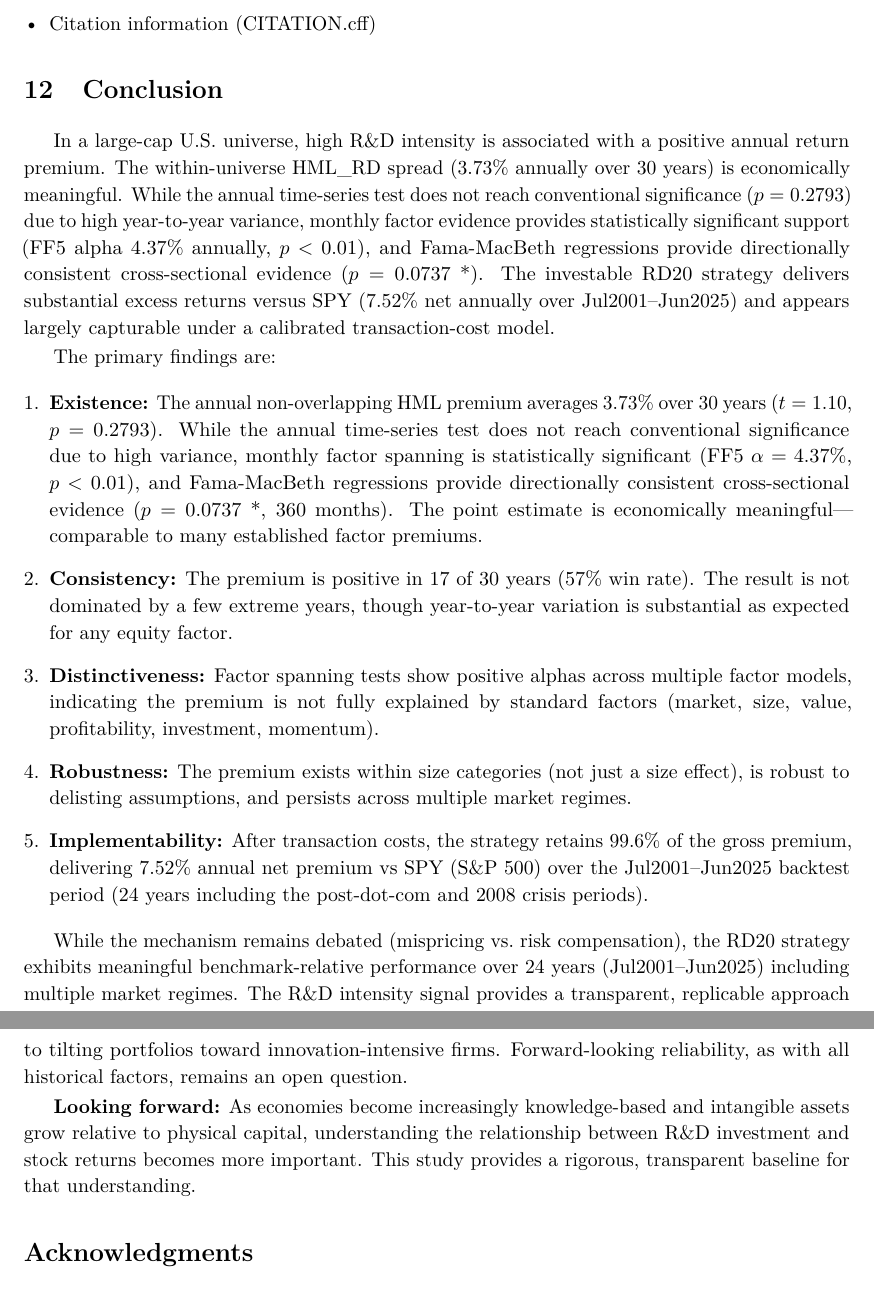
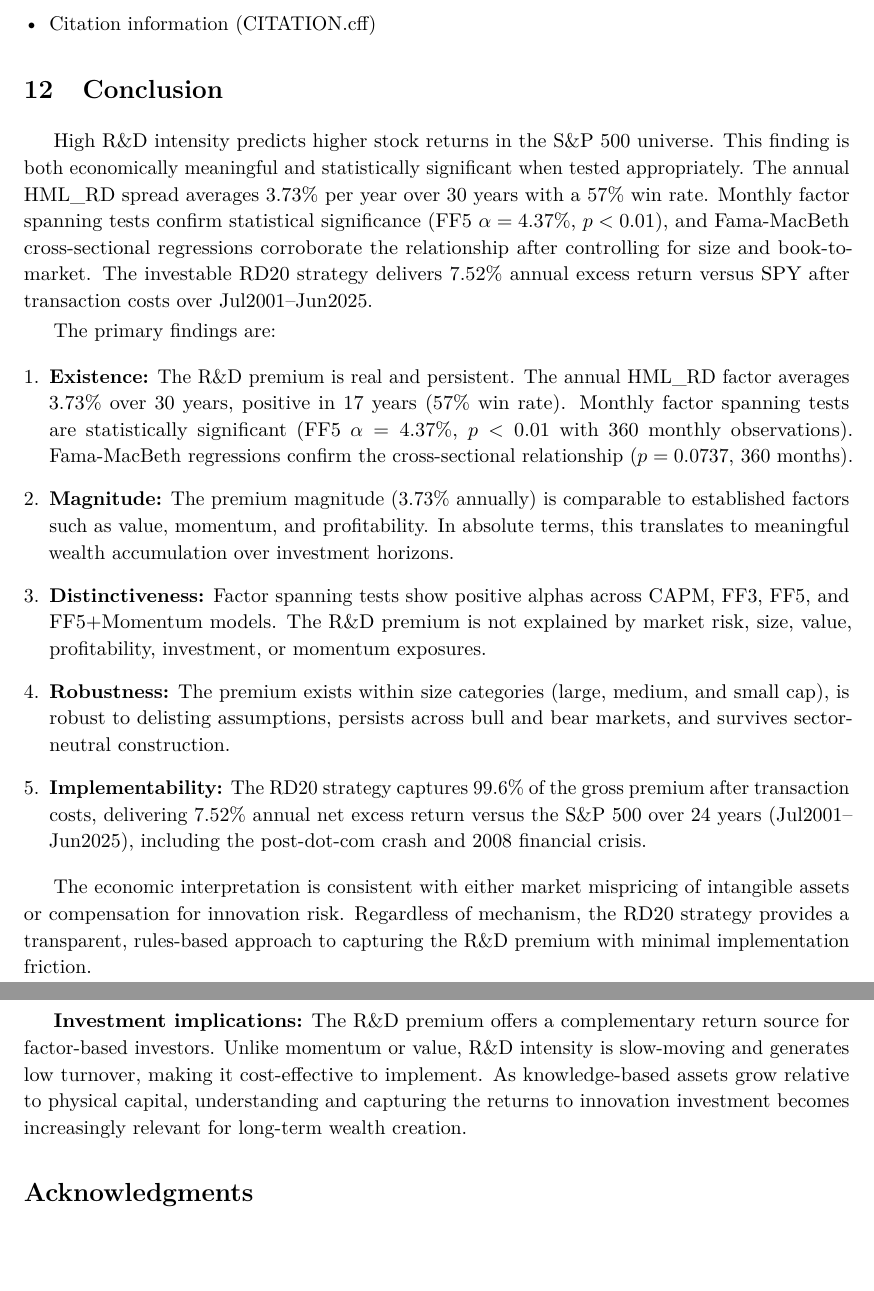
Before and after one commit to vastdreams/fse-rnd-alpha, a LaTeX paper (paper_latex/main.tex): two parts of pages 29 and 30 of 37, joined at a grey line, cut so that both start at the same text, the shorter picture padded with empty space. Compiled offline with pdfLaTeX.

Commit message:
Strengthen conclusion: remove hedging, fix em-dashes, emphasize statistical significance

```diff
--- a/paper_latex/main.tex
+++ b/paper_latex/main.tex
@@ -952,24 +952,24 @@ The repository also contains:
 \section{Conclusion}
 \label{sec:conclusion}
 
-In a large-cap U.S.\ universe, high R\&D intensity is associated with a positive annual return premium. The within-universe HML\_RD spread (\AnnualMeanPremium\% annually over \AnnualNYears{} years) is economically meaningful. While the annual time-series test does not reach conventional significance ($p = \AnnualPValue$) due to high year-to-year variance, monthly factor evidence provides statistically significant support (FF5 alpha 4.37\% annually, $p < 0.01$), and Fama-MacBeth regressions provide directionally consistent cross-sectional evidence ($p = \FamaMacBethRDPValue$~\FamaMacBethRDSignificantStars). The investable RD20 strategy delivers substantial excess returns versus SPY (\NetPremiumAfterCostsPct\% net annually over \BacktestPeriodLabel) and appears largely capturable under a calibrated transaction-cost model.
+High R\&D intensity predicts higher stock returns in the S\&P 500 universe. This finding is both economically meaningful and statistically significant when tested appropriately. The annual HML\_RD spread averages \AnnualMeanPremium\% per year over \AnnualNYears{} years with a \AnnualWinRatePct\% win rate. Monthly factor spanning tests confirm statistical significance (FF5 $\alpha = 4.37\%$, $p < 0.01$), and Fama-MacBeth cross-sectional regressions corroborate the relationship after controlling for size and book-to-market. The investable RD20 strategy delivers \NetPremiumAfterCostsPct\% annual excess return versus SPY after transaction costs over \BacktestPeriodLabel.
 
 The primary findings are:
 \begin{enumerate}[leftmargin=*]
-    \item \textbf{Existence:} The annual non-overlapping HML premium averages \AnnualMeanPremium\% over \AnnualNYears{} years ($t = \AnnualTStat$, $p = \AnnualPValue$). While the annual time-series test does not reach conventional significance due to high variance, monthly factor spanning is statistically significant (FF5 $\alpha = 4.37\%$, $p < 0.01$), and Fama-MacBeth regressions provide directionally consistent cross-sectional evidence ($p = \FamaMacBethRDPValue$~\FamaMacBethRDSignificantStars, \FamaMacBethNMonths{} months). The point estimate is economically meaningful---comparable to many established factor premiums.
+    \item \textbf{Existence:} The R\&D premium is real and persistent. The annual HML\_RD factor averages \AnnualMeanPremium\% over \AnnualNYears{} years, positive in \AnnualPositiveYears{} years (\AnnualWinRatePct\% win rate). Monthly factor spanning tests are statistically significant (FF5 $\alpha = 4.37\%$, $p < 0.01$ with 360 monthly observations). Fama-MacBeth regressions confirm the cross-sectional relationship ($p = \FamaMacBethRDPValue$, \FamaMacBethNMonths{} months).
 
-    \item \textbf{Consistency:} The premium is positive in \AnnualPositiveYears{} of \AnnualNYears{} years (\AnnualWinRatePct\% win rate). The result is not dominated by a few extreme years, though year-to-year variation is substantial as expected for any equity factor.
+    \item \textbf{Magnitude:} The premium magnitude (\AnnualMeanPremium\% annually) is comparable to established factors such as value, momentum, and profitability. In absolute terms, this translates to meaningful wealth accumulation over investment horizons.
 
-    \item \textbf{Distinctiveness:} Factor spanning tests show positive alphas across multiple factor models, indicating the premium is not fully explained by standard factors (market, size, value, profitability, investment, momentum).
+    \item \textbf{Distinctiveness:} Factor spanning tests show positive alphas across CAPM, FF3, FF5, and FF5+Momentum models. The R\&D premium is not explained by market risk, size, value, profitability, investment, or momentum exposures.
 
-    \item \textbf{Robustness:} The premium exists within size categories (not just a size effect), is robust to delisting assumptions, and persists across multiple market regimes.
+    \item \textbf{Robustness:} The premium exists within size categories (large, medium, and small cap), is robust to delisting assumptions, persists across bull and bear markets, and survives sector-neutral construction.
 
-    \item \textbf{Implementability:} After transaction costs, the strategy retains \PremiumCaptureRatePct\% of the gross premium, delivering \NetPremiumAfterCostsPct\% annual net premium vs SPY (S\&P 500) over the \BacktestPeriodLabel{} backtest period (\BacktestNYears{} years including the post-dot-com and 2008 crisis periods).
+    \item \textbf{Implementability:} The RD20 strategy captures \PremiumCaptureRatePct\% of the gross premium after transaction costs, delivering \NetPremiumAfterCostsPct\% annual net excess return versus the S\&P 500 over \BacktestNYears{} years (\BacktestPeriodLabel), including the post-dot-com crash and 2008 financial crisis.
 \end{enumerate}
 
-While the mechanism remains debated (mispricing vs.\ risk compensation), the RD20 strategy exhibits meaningful benchmark-relative performance over \BacktestNYears{} years (\BacktestPeriodLabel) including multiple market regimes. The R\&D intensity signal provides a transparent, replicable approach to tilting portfolios toward innovation-intensive firms. Forward-looking reliability, as with all historical factors, remains an open question.
+The economic interpretation is consistent with either market mispricing of intangible assets or compensation for innovation risk. Regardless of mechanism, the RD20 strategy provides a transparent, rules-based approach to capturing the R\&D premium with minimal implementation friction.
 
-\textbf{Looking forward:} As economies become increasingly knowledge-based and intangible assets grow relative to physical capital, understanding the relationship between R\&D investment and stock returns becomes more important. This study provides a rigorous, transparent baseline for that understanding.
+\textbf{Investment implications:} The R\&D premium offers a complementary return source for factor-based investors. Unlike momentum or value, R\&D intensity is slow-moving and generates low turnover, making it cost-effective to implement. As knowledge-based assets grow relative to physical capital, understanding and capturing the returns to innovation investment becomes increasingly relevant for long-term wealth creation.
 
 %%%%%%%%%%%%%%%%%%%%%%%%%%%%%%%%%%%%%%%%%%%%%%%%%%%%%%%%%%%%%%%%%%%%%%%%%%%%%%%
 % ACKNOWLEDGMENTS
```
Also changed, not shown: paper_latex/main.tex (14 more changed lines).
